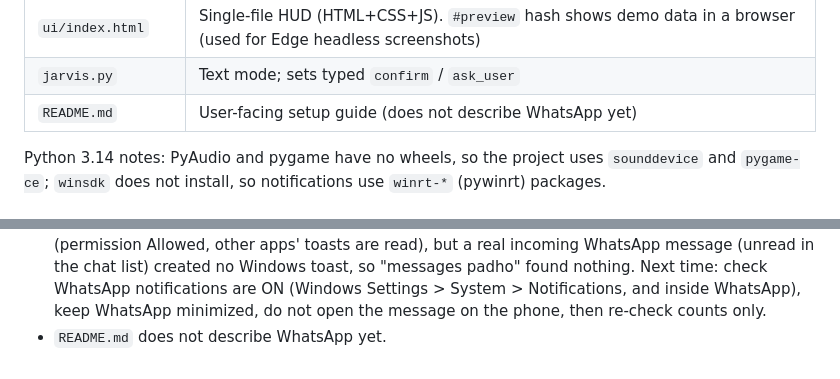
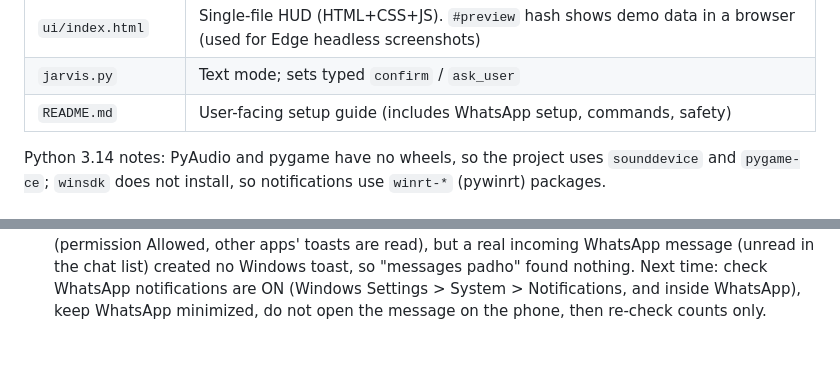
Before and after one commit to krish-khati/jarvis-ai, a Markdown page: CLAUDE.md, 2 parts joined by grey strips. Drawn GitHub-style.

```diff
--- a/CLAUDE.md
+++ b/CLAUDE.md
@@ -45,7 +45,7 @@ python jarvis.py                     # text-only chat in terminal
 | `ui.py` | Terminal print + `window.jarvis` bridge (`setState`, `log`, `wake`, `sleep`, `addMessage`, `setStats`, `setWeather`, `action`, `setLevel`), window show/hide |
 | `ui/index.html` | Single-file HUD (HTML+CSS+JS). `#preview` hash shows demo data in a browser (used for Edge headless screenshots) |
 | `jarvis.py` | Text mode; sets typed `confirm` / `ask_user` |
-| `README.md` | User-facing setup guide (does not describe WhatsApp yet) |
+| `README.md` | User-facing setup guide (includes WhatsApp setup, commands, safety) |
 
 Python 3.14 notes: PyAudio and pygame have no wheels, so the project uses `sounddevice` and `pygame-ce`; `winsdk` does not install, so notifications use `winrt-*` (pywinrt) packages.
 
@@ -77,4 +77,3 @@ What works (DRY_RUN tests on the real app):
 What is NOT done / not verified:
 - Opening chats is fixed and verified (DRY_RUN, real app): own "(You)" chat 3/3 (~0.7s, click), a real contact 5/5 (~2.9s, keyboard Down+Enter and click both work), unknown name -> "naam nahi mila" with nothing typed anywhere else. Max 2 open tries, no re-search; paste/Enter only after a focus check.
 - Real send verified once (2026-09-27, to a real contact: paste + Enter + "message appeared" check OK). Real voice call + end call verified once: header buttons are `Video call` / `Voice call` (own chat has none); the call opens a separate WhatsApp window with `End call`, found by process id. `_click` refuses to click unless WhatsApp (or the given owner window) is in front and under the click point. Real video call + end verified once too. Reading real messages NOT done yet: listener works (permission Allowed, other apps' toasts are read), but a real incoming WhatsApp message (unread in the chat list) created no Windows toast, so "messages padho" found nothing. Next time: check WhatsApp notifications are ON (Windows Settings > System > Notifications, and inside WhatsApp), keep WhatsApp minimized, do not open the message on the phone, then re-check counts only.
-- `README.md` does not describe WhatsApp yet.
```
Also changed, not shown: README.md (+26 -2 lines).
